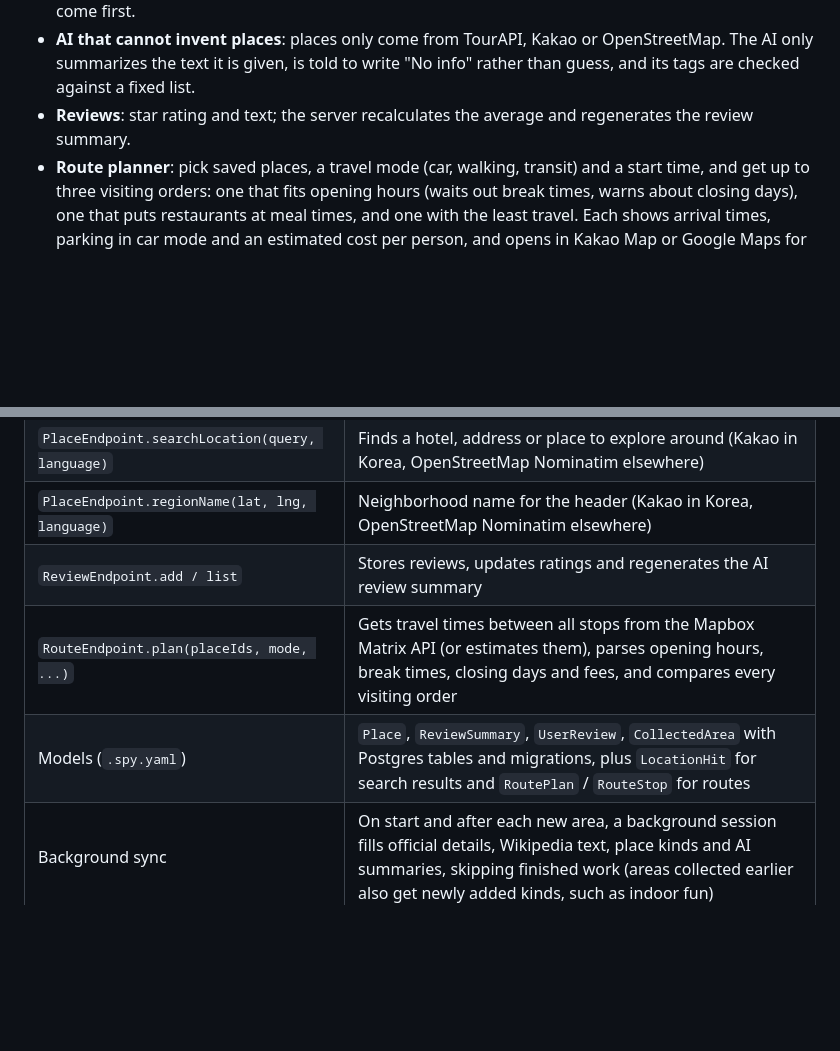
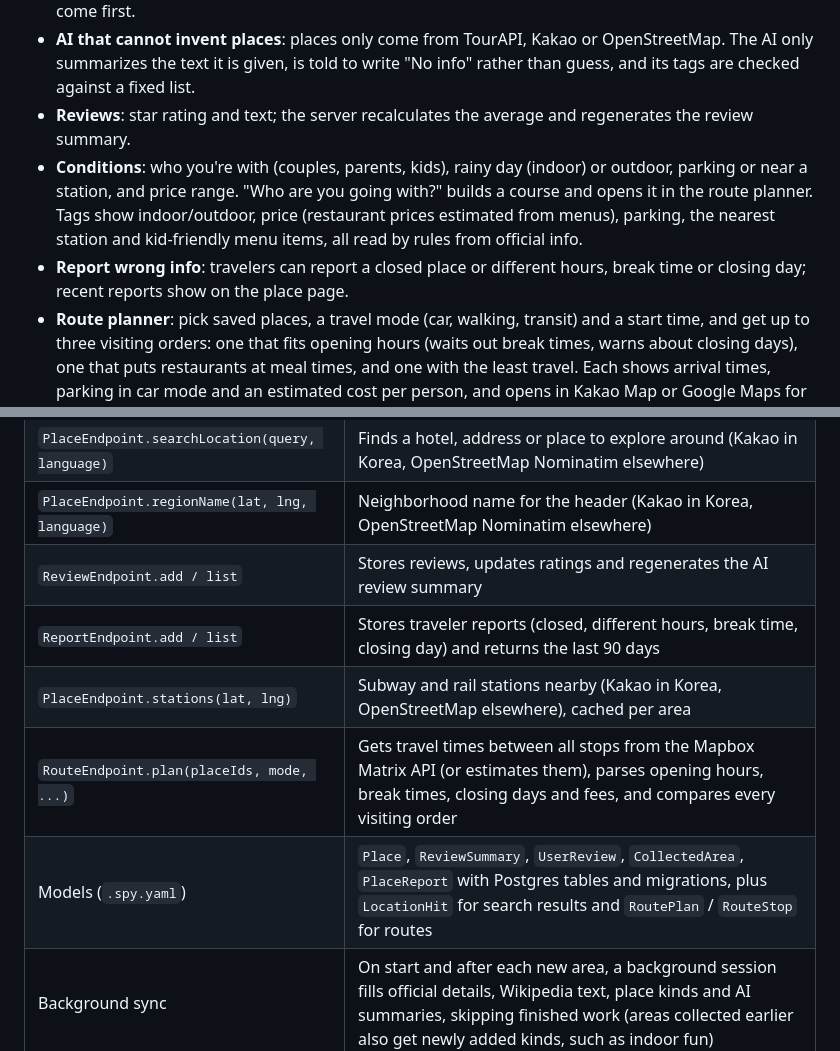
Before and after one commit to tett01/hannun-travel, a Markdown page: README.md, 2 parts joined by grey strips. GitHub-like rendering; blank space fills up the shorter version.

Commit message:
README: describe conditions, courses and reports
Co-Authored-By: Claude Opus 5.5 <noreply@anthropic.com>

```diff
--- a/README.md
+++ b/README.md
@@ -18,6 +18,8 @@ Built for the Serverpod *Build Something Real* hackathon.
 - **Taste-based ranking**: pick Relaxing, Active, Foodie or Photo spots, and places tagged for that taste come first.
 - **AI that cannot invent places**: places only come from TourAPI, Kakao or OpenStreetMap. The AI only summarizes the text it is given, is told to write "No info" rather than guess, and its tags are checked against a fixed list.
 - **Reviews**: star rating and text; the server recalculates the average and regenerates the review summary.
+- **Conditions**: who you're with (couples, parents, kids), rainy day (indoor) or outdoor, parking or near a station, and price range. "Who are you going with?" builds a course and opens it in the route planner. Tags show indoor/outdoor, price (restaurant prices estimated from menus), parking, the nearest station and kid-friendly menu items, all read by rules from official info.
+- **Report wrong info**: travelers can report a closed place or different hours, break time or closing day; recent reports show on the place page.
 - **Route planner**: pick saved places, a travel mode (car, walking, transit) and a start time, and get up to three visiting orders: one that fits opening hours (waits out break times, warns about closing days), one that puts restaurants at meal times, and one with the least travel. Each shows arrival times, parking in car mode and an estimated cost per person, and opens in Kakao Map or Google Maps for directions.
 - **Map view** with place cards, **saved places**, and a **Korean / English** switch.
 
@@ -29,8 +31,10 @@ Built for the Serverpod *Build Something Real* hackathon.
 | `PlaceEndpoint.searchLocation(query, language)` | Finds a hotel, address or place to explore around (Kakao in Korea, OpenStreetMap Nominatim elsewhere) |
 | `PlaceEndpoint.regionName(lat, lng, language)` | Neighborhood name for the header (Kakao in Korea, OpenStreetMap Nominatim elsewhere) |
 | `ReviewEndpoint.add / list` | Stores reviews, updates ratings and regenerates the AI review summary |
+| `ReportEndpoint.add / list` | Stores traveler reports (closed, different hours, break time, closing day) and returns the last 90 days |
+| `PlaceEndpoint.stations(lat, lng)` | Subway and rail stations nearby (Kakao in Korea, OpenStreetMap elsewhere), cached per area |
 | `RouteEndpoint.plan(placeIds, mode, ...)` | Gets travel times between all stops from the Mapbox Matrix API (or estimates them), parses opening hours, break times, closing days and fees, and compares every visiting order |
-| Models (`.spy.yaml`) | `Place`, `ReviewSummary`, `UserReview`, `CollectedArea` with Postgres tables and migrations, plus `LocationHit` for search results and `RoutePlan` / `RouteStop` for routes |
+| Models (`.spy.yaml`) | `Place`, `ReviewSummary`, `UserReview`, `CollectedArea`, `PlaceReport` with Postgres tables and migrations, plus `LocationHit` for search results and `RoutePlan` / `RouteStop` for routes |
 | Background sync | On start and after each new area, a background session fills official details, Wikipedia text, place kinds and AI summaries, skipping finished work (areas collected earlier also get newly added kinds, such as indoor fun) |
 | Passwords | API keys live in `config/passwords.yaml` locally and in Serverpod Cloud passwords, never in code |
 
```
